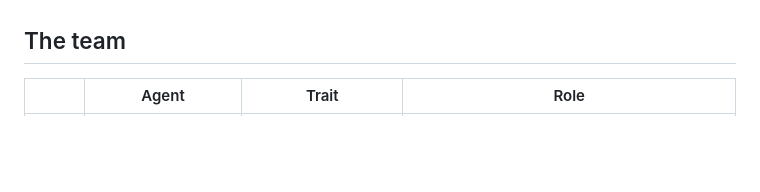
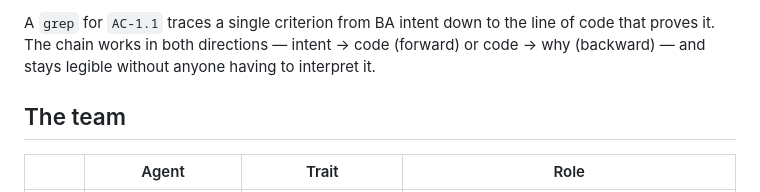
Before and after one commit to masroorahmd/trail-aiac, a Markdown page: README.md, the part around one of its changes. GitHub-like rendering; blank space fills up the shorter version.

```diff
--- a/README.md
+++ b/README.md
@@ -52,3 +85,7 @@ the human.
+A `grep` for `AC-1.1` traces a single criterion from BA intent down
+to the line of code that proves it. The chain works in both
+directions — intent → code (forward) or code → why (backward) —
+and stays legible without anyone having to interpret it.
 
 ## The team
 
```
Also changed, not shown: other parts of README.md (+33 -0 lines).
